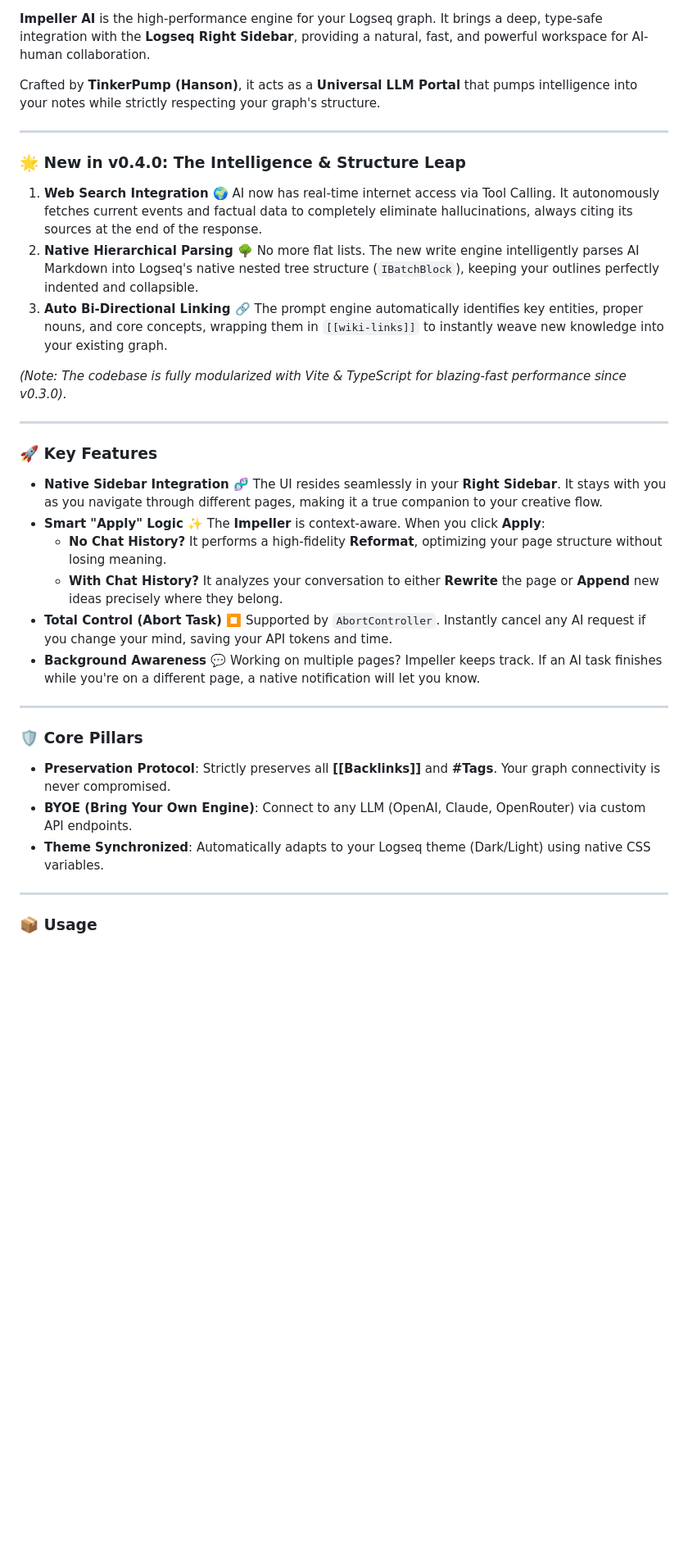
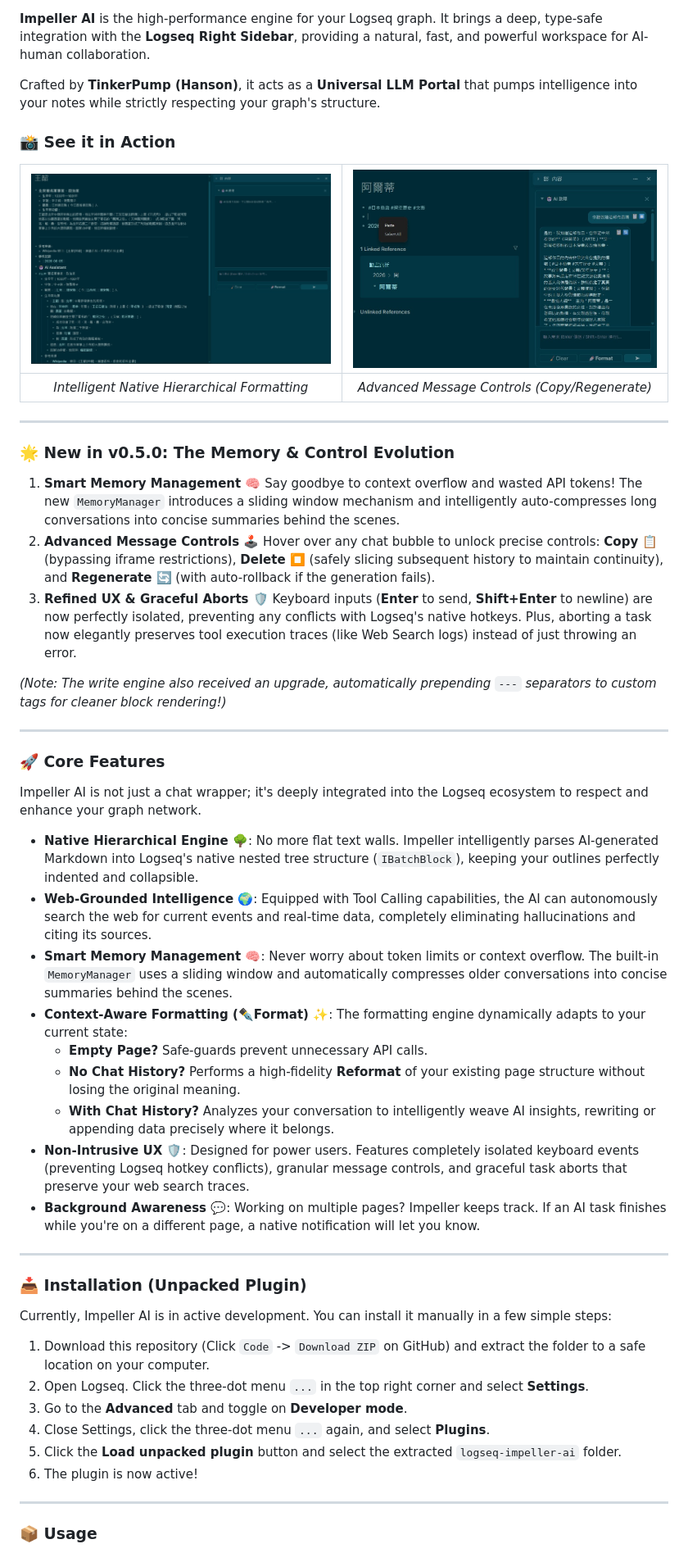
Before and after one commit to hhs456/logseq-impeller-ai, a Markdown page: README.md, the part around the change printed below. Shown: that part at 82% size. Drawn GitHub-style; pictures changed too: img/screenshot_copy.jpg (added), img/screenshot_format.jpg (added); blank space fills up the shorter version.

```diff
--- a/README.md
+++ b/README.md
@@ -4,34 +8,50 @@
 
 Crafted by **TinkerPump (Hanson)**, it acts as a **Universal LLM Portal** that pumps intelligence into your notes while strictly respecting your graph's structure.
 
----
+### 📸 See it in Action
 
-### 🌟 New in v0.4.0: The Intelligence & Structure Leap
-
-1. **Web Search Integration 🌍** AI now has real-time internet access via Tool Calling. It autonomously fetches current events and factual data to completely eliminate hallucinations, always citing its sources at the end of the response.
-2. **Native Hierarchical Parsing 🌳** No more flat lists. The new write engine intelligently parses AI Markdown into Logseq's native nested tree structure (`IBatchBlock`), keeping your outlines perfectly indented and collapsible.
-3. **Auto Bi-Directional Linking 🔗** The prompt engine automatically identifies key entities, proper nouns, and core concepts, wrapping them in `[[wiki-links]]` to instantly weave new knowledge into your existing graph.
-
-*(Note: The codebase is fully modularized with Vite & TypeScript for blazing-fast performance since v0.3.0).*
+|<img src="./img/screenshot_format.jpg" width="400" alt="Format Page Feature">|<img src="./img/screenshot_copy.jpg" width="400" alt="Advanced Message Controls">|
+|:---:|:---:|
+| *Intelligent Native Hierarchical Formatting* | *Advanced Message Controls (Copy/Regenerate)* |
 
 ---
 
-### 🚀 Key Features
+### 🌟 New in v0.5.0: The Memory & Control Evolution
 
-- **Native Sidebar Integration 🧬** The UI resides seamlessly in your **Right Sidebar**. It stays with you as you navigate through different pages, making it a true companion to your creative flow.
-- **Smart "Apply" Logic ✨** The **Impeller** is context-aware. When you click **Apply**:
-  - **No Chat History?** It performs a high-fidelity **Reformat**, optimizing your page structure without losing meaning.
-  - **With Chat History?** It analyzes your conversation to either **Rewrite** the page or **Append** new ideas precisely where they belong.
-- **Total Control (Abort Task) ⏹️** Supported by `AbortController`. Instantly cancel any AI request if you change your mind, saving your API tokens and time.
-- **Background Awareness 💬** Working on multiple pages? Impeller keeps track. If an AI task finishes while you're on a different page, a native notification will let you know.
+1. **Smart Memory Management 🧠** Say goodbye to context overflow and wasted API tokens! The new `MemoryManager` introduces a sliding window mechanism and intelligently auto-compresses long conversations into concise summaries behind the scenes.
+2. **Advanced Message Controls 🕹️** Hover over any chat bubble to unlock precise controls: **Copy 📋** (bypassing iframe restrictions), **Delete ⏹️** (safely slicing subsequent history to maintain continuity), and **Regenerate 🔄** (with auto-rollback if the generation fails).
+3. **Refined UX & Graceful Aborts 🛡️** Keyboard inputs (**Enter** to send, **Shift+Enter** to newline) are now perfectly isolated, preventing any conflicts with Logseq's native hotkeys. Plus, aborting a task now elegantly preserves tool execution traces (like Web Search logs) instead of just throwing an error.
+
+*(Note: The write engine also received an upgrade, automatically prepending `---` separators to custom tags for cleaner block rendering!)*
 
 ---
 
-### 🛡️ Core Pillars
+### 🚀 Core Features
 
-- **Preservation Protocol**: Strictly preserves all **[[Backlinks]]** and **#Tags**. Your graph connectivity is never compromised.
-- **BYOE (Bring Your Own Engine)**: Connect to any LLM (OpenAI, Claude, OpenRouter) via custom API endpoints.
-- **Theme Synchronized**: Automatically adapts to your Logseq theme (Dark/Light) using native CSS variables.
+Impeller AI is not just a chat wrapper; it's deeply integrated into the Logseq ecosystem to respect and enhance your graph network.
+
+- **Native Hierarchical Engine 🌳**: No more flat text walls. Impeller intelligently parses AI-generated Markdown into Logseq's native nested tree structure (`IBatchBlock`), keeping your outlines perfectly indented and collapsible.
+- **Web-Grounded Intelligence 🌍**: Equipped with Tool Calling capabilities, the AI can autonomously search the web for current events and real-time data, completely eliminating hallucinations and citing its sources.
+- **Smart Memory Management 🧠**: Never worry about token limits or context overflow. The built-in `MemoryManager` uses a sliding window and automatically compresses older conversations into concise summaries behind the scenes.
+- **Context-Aware Formatting (✒️Format) ✨**: The formatting engine dynamically adapts to your current state:
+  - **Empty Page?** Safe-guards prevent unnecessary API calls.
+  - **No Chat History?** Performs a high-fidelity **Reformat** of your existing page structure without losing the original meaning.
+  - **With Chat History?** Analyzes your conversation to intelligently weave AI insights, rewriting or appending data precisely where it belongs.
+- **Non-Intrusive UX 🛡️**: Designed for power users. Features completely isolated keyboard events (preventing Logseq hotkey conflicts), granular message controls, and graceful task aborts that preserve your web search traces.
+- **Background Awareness 💬**: Working on multiple pages? Impeller keeps track. If an AI task finishes while you're on a different page, a native notification will let you know.
+
+---
+
+### 📥 Installation (Unpacked Plugin)
+
+Currently, Impeller AI is in active development. You can install it manually in a few simple steps:
+
+1. Download this repository (Click `Code` -> `Download ZIP` on GitHub) and extract the folder to a safe location on your computer.
+2. Open Logseq. Click the three-dot menu `...` in the top right corner and select **Settings**.
+3. Go to the **Advanced** tab and toggle on **Developer mode**.
+4. Close Settings, click the three-dot menu `...` again, and select **Plugins**.
+5. Click the **Load unpacked plugin** button and select the extracted `logseq-impeller-ai` folder.
+6. The plugin is now active!
 
 ---
 
```
Also changed, not shown: other parts of README.md (+36 -13 lines), CHANGELOG.md (+12 -0 lines), 8 other files.
